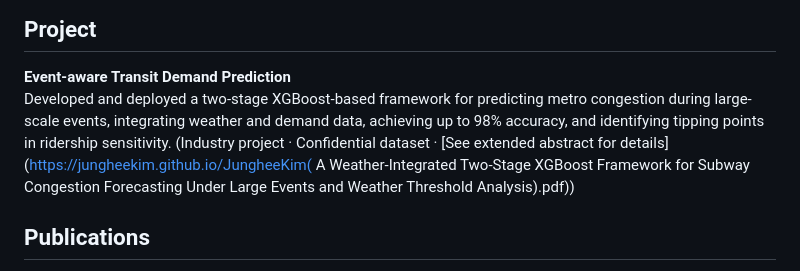
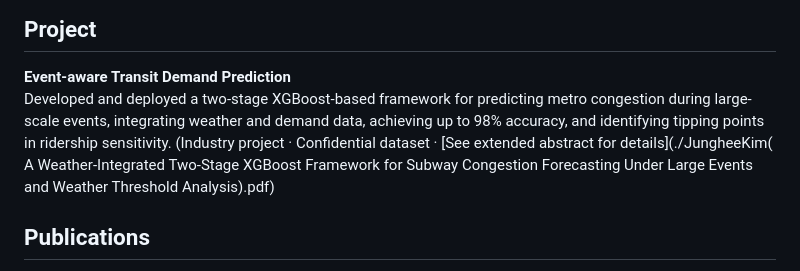
Before and after one commit to Junghee01/jungheekim.github.io, a Markdown page: index.md, the part around the change. Rendered like a GitHub page.

```diff
--- a/index.md
+++ b/index.md
@@ -29,7 +29,7 @@ Implemented and extended a CNN-based traffic speed prediction model by adapting
 
 ## Project
 **Event-aware Transit Demand Prediction**
-Developed and deployed a two-stage XGBoost-based framework for predicting metro congestion during large-scale events, integrating weather and demand data, achieving up to 98% accuracy, and identifying tipping points in ridership sensitivity. (Industry project · Confidential dataset · [See extended abstract for details](https://jungheekim.github.io/JungheeKim( A Weather-Integrated Two-Stage XGBoost Framework for Subway Congestion Forecasting Under Large Events and Weather Threshold Analysis).pdf))
+Developed and deployed a two-stage XGBoost-based framework for predicting metro congestion during large-scale events, integrating weather and demand data, achieving up to 98% accuracy, and identifying tipping points in ridership sensitivity. (Industry project · Confidential dataset · [See extended abstract for details](./JungheeKim( A Weather-Integrated Two-Stage XGBoost Framework for Subway Congestion Forecasting Under Large Events and Weather Threshold Analysis).pdf)
 
 
 ## Publications
```
